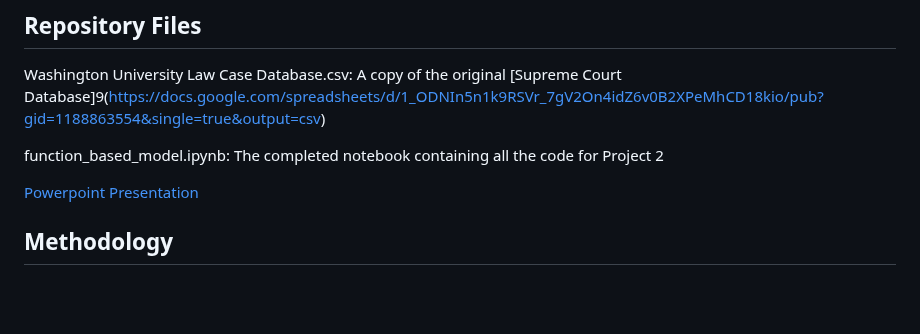
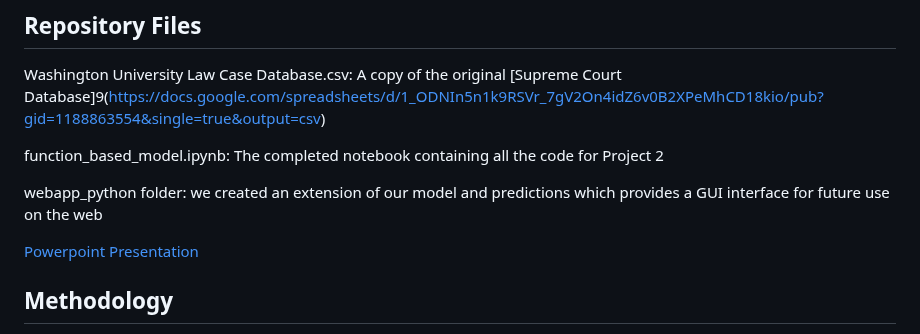
Before and after one commit to dipeshpandya/team_gohan, a Markdown page: README.md, the part around the change. Rendered like a GitHub page; blank space fills up the shorter version.

Commit message:
updated info re web app

```diff
--- a/README.md
+++ b/README.md
@@ -49,8 +49,9 @@ The following libraries and dependencies are required to run the project success
 
 Washington University Law Case Database.csv: A copy of the original [Supreme Court Database]9(https://docs.google.com/spreadsheets/d/1_ODNIn5n1k9RSVr_7gV2On4idZ6v0B2XPeMhCD18kio/pub?gid=1188863554&single=true&output=csv)
 
+function_based_model.ipynb: The completed notebook containing all the code for Project 2
 
-function_based_model.ipynb: The completed notebook containing all the code for Project 2
+webapp_python folder: we created an extension of our model and predictions which provides a GUI interface for future use on the web
 
 [Powerpoint Presentation](https://docs.google.com/presentation/d/1OPi3H7meqaaGZ5fLT1r_qsfQ5a681IWky1xjDdVXiGI/edit#slide=id.p1)
 
```
